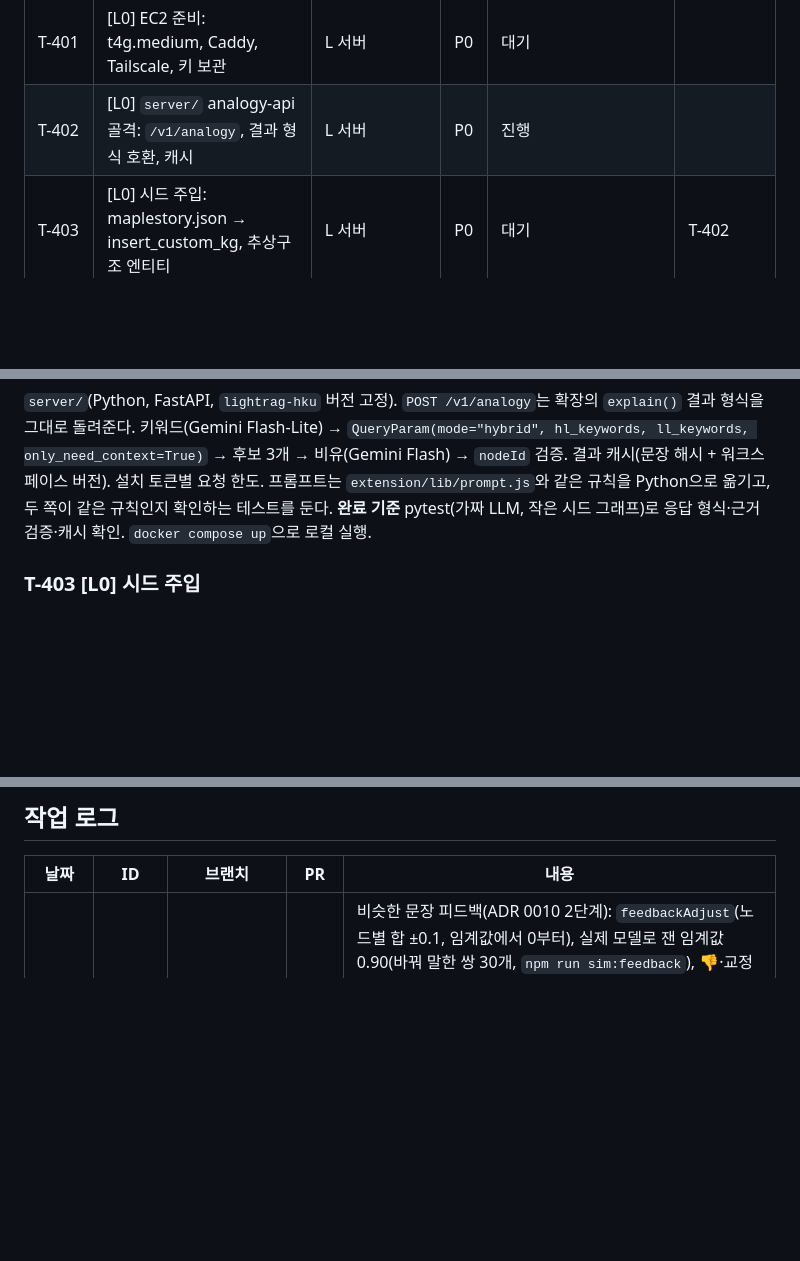
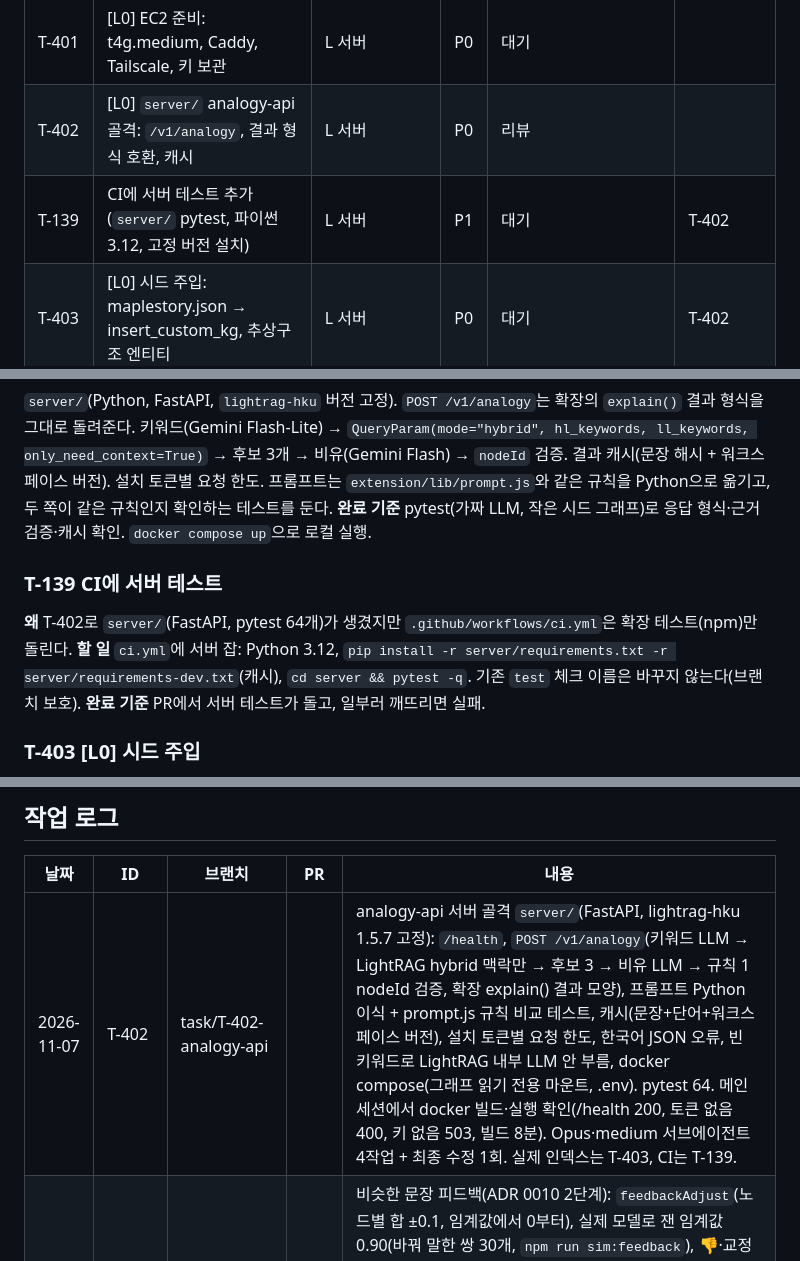
Before and after one commit to roasted-penguin/good-metaphor, a Markdown page: docs/TASKS.md, 3 parts joined by grey strips. Rendered like a GitHub page; blank space fills up the shorter version.

Commit message:
docs(T-402): 상태 리뷰, 작업 로그, 후속 T-139
Co-Authored-By: Claude Opus 5.5 <noreply@anthropic.com>

```diff
--- a/docs/TASKS.md
+++ b/docs/TASKS.md
@@ -64,7 +64,8 @@
 | T-302 | 두 번째 공통 관심사: 식당 그래프 + 로그인 없이 관심사 선택 | 3 확장 | P1 | 대기 | T-304 |
 | T-303 | 크롬 웹스토어 공개 준비 | 3 확장 | P1 | 대기 | T-107, T-402 |
 | T-401 | [L0] EC2 준비: t4g.medium, Caddy, Tailscale, 키 보관 | L 서버 | P0 | 대기 | |
-| T-402 | [L0] `server/` analogy-api 골격: `/v1/analogy`, 결과 형식 호환, 캐시 | L 서버 | P0 | 진행 | |
+| T-402 | [L0] `server/` analogy-api 골격: `/v1/analogy`, 결과 형식 호환, 캐시 | L 서버 | P0 | 리뷰 | |
+| T-139 | CI에 서버 테스트 추가(`server/` pytest, 파이썬 3.12, 고정 버전 설치) | L 서버 | P1 | 대기 | T-402 |
 | T-403 | [L0] 시드 주입: maplestory.json → insert_custom_kg, 추상구조 엔티티 | L 서버 | P0 | 대기 | T-402 |
 | T-404 | [L0] 확장 서버 모드 + 서버 장애 시 로컬 대체 | L 서버 | P0 | 대기 | T-402 |
 | T-405 | [L0] 평가 도구에 서버 모드 추가, 관문: 서버 hit@1 ≥ 브라우저 | L 서버 | P0 | 대기 | T-403 |
@@ -460,6 +461,11 @@ D-4 결정(식당, 로그인 없이 선택 가능). [naming-meme.md](naming-meme
 `server/`(Python, FastAPI, `lightrag-hku` 버전 고정). `POST /v1/analogy`는 확장의 `explain()` 결과 형식을 그대로 돌려준다. 키워드(Gemini Flash-Lite) → `QueryParam(mode="hybrid", hl_keywords, ll_keywords, only_need_context=True)` → 후보 3개 → 비유(Gemini Flash) → `nodeId` 검증. 결과 캐시(문장 해시 + 워크스페이스 버전). 설치 토큰별 요청 한도. 프롬프트는 `extension/lib/prompt.js`와 같은 규칙을 Python으로 옮기고, 두 쪽이 같은 규칙인지 확인하는 테스트를 둔다.
 **완료 기준** pytest(가짜 LLM, 작은 시드 그래프)로 응답 형식·근거 검증·캐시 확인. `docker compose up`으로 로컬 실행.
 
+### T-139 CI에 서버 테스트
+**왜** T-402로 `server/`(FastAPI, pytest 64개)가 생겼지만 `.github/workflows/ci.yml`은 확장 테스트(npm)만 돌린다.
+**할 일** `ci.yml`에 서버 잡: Python 3.12, `pip install -r server/requirements.txt -r server/requirements-dev.txt`(캐시), `cd server && pytest -q`. 기존 `test` 체크 이름은 바꾸지 않는다(브랜치 보호).
+**완료 기준** PR에서 서버 테스트가 돌고, 일부러 깨뜨리면 실패.
+
 ### T-403 [L0] 시드 주입
 `maplestory.json` → `insert_custom_kg` 변환 스크립트. 태그 18개는 `entity_type="추상구조"` 엔티티, 노드는 `게임시스템` 등, 노드–태그 연결은 `keywords`에 태그 라벨이 들어간 관계, 기존 엣지는 `rel`을 설명으로. `source_id`는 `seed:<id>`.
 LightRAG 엔티티 이름은 공통 그래프 노드 id 또는 label과 같아야 서버 검색기가 후보로 바꾼다(T-402 retriever 규칙).
@@ -512,6 +518,7 @@ ADR 0007, [naming-meme.md](naming-meme.md). 주 1회 나무위키·인벤의 용
 
 | 날짜 | ID | 브랜치 | PR | 내용 |
 | --- | --- | --- | --- | --- |
+| 2026-11-07 | T-402 | task/T-402-analogy-api | | analogy-api 서버 골격 `server/`(FastAPI, lightrag-hku 1.5.7 고정): `/health`, `POST /v1/analogy`(키워드 LLM → LightRAG hybrid 맥락만 → 후보 3 → 비유 LLM → 규칙 1 nodeId 검증, 확장 explain() 결과 모양), 프롬프트 Python 이식 + prompt.js 규칙 비교 테스트, 캐시(문장+단어+워크스페이스 버전), 설치 토큰별 요청 한도, 한국어 JSON 오류, 빈 키워드로 LightRAG 내부 LLM 안 부름, docker compose(그래프 읽기 전용 마운트, .env). pytest 64. 메인 세션에서 docker 빌드·실행 확인(/health 200, 토큰 없음 400, 키 없음 503, 빌드 8분). Opus·medium 서브에이전트 4작업 + 최종 수정 1회. 실제 인덱스는 T-403, CI는 T-139. |
 | 2026-11-07 | T-130 | task/T-130-similar-feedback | [#21](https://github.com/roasted-penguin/good-metaphor/pull/21) | 비슷한 문장 피드백(ADR 0010 2단계): `feedbackAdjust`(노드별 합 ±0.1, 임계값에서 0부터), 실제 모델로 잰 임계값 0.90(바꿔 말한 쌍 30개, `npm run sim:feedback`), 👎·교정 기록에 질의 벡터 저장 + 다른 문장 기록을 메모리로(목록·내보내기엔 벡터 없음), 로그인 사용자는 같은 개념 서로 다른 문장 👎 3건부터 오버레이 `feedbackBoosts`(기록으로 매번 다시 계산, 손으로 넣은 `nodeBoosts`와 합쳐 ±0.2). Opus·medium 서브에이전트 4작업, 수정 4회(합 자르기, 되돌리기 반복, 수동 가중치 보존, 지우기·500건). 회귀 가드 0. 후속 T-138. |
 | 2026-11-01 | T-116 | task/T-116-first-run | [#20](https://github.com/roasted-penguin/good-metaphor/pull/20) | 첫 실행 안내: 설치 때 `onboarding.pending` 기록 뒤 설정 화면을 열고, 맨 위에서 트리거(Alt 추천·자동, 자동이면 무료 한도 경고)와 피드백 보내기 동의(미리 선택 없음, D-7)를 고른 뒤 [시작하기]로 저장. [넘기기]는 설정을 바꾸지 않고 닫기만(판정). 업데이트·기존 사용자에게는 안 뜸. Opus·medium 서브에이전트 구현 + 작업 검토 + 전체 검토 + 수정 1회. e2e 3 추가. 캡처 `docs/screens/t116-first-run.png`. |
 | 2026-11-01 | T-132 | task/T-132-my-feedback | [#19](https://github.com/roasted-penguin/good-metaphor/pull/19) | **[사용자 추가]** 설정 화면 "내 피드백": 목록(문장·개념·👍/👎/교정·날짜)·되돌리기·JSON 내보내기·전부 지우기·공통 개선 보내기 토글(기본 꺼짐) + 가림 미리보기(메일·주소·4자리 이상 숫자)·지난 7일 호버·👍·👎·교정. background `feedback:list`·`feedback:stats`·`feedback:clear`, 호버 집계(피드백 재비유는 제외). **처음으로 Opus·medium 서브에이전트가 구현**(superpowers subagent-driven-development, 작업 3개, 작업마다 검토 + 전체 검토). 단위 6·e2e 3 추가. 남은 것은 T-137. |
```
